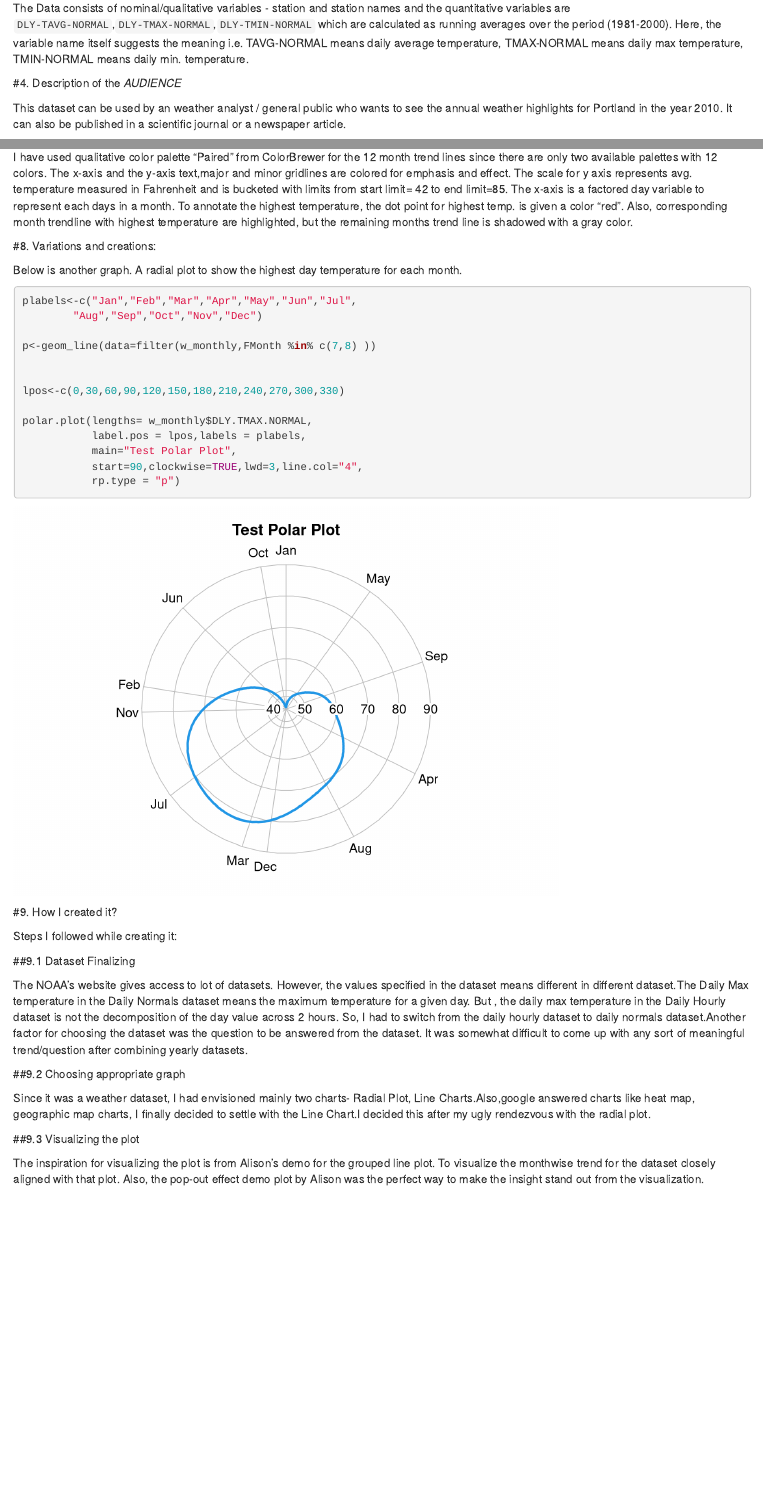
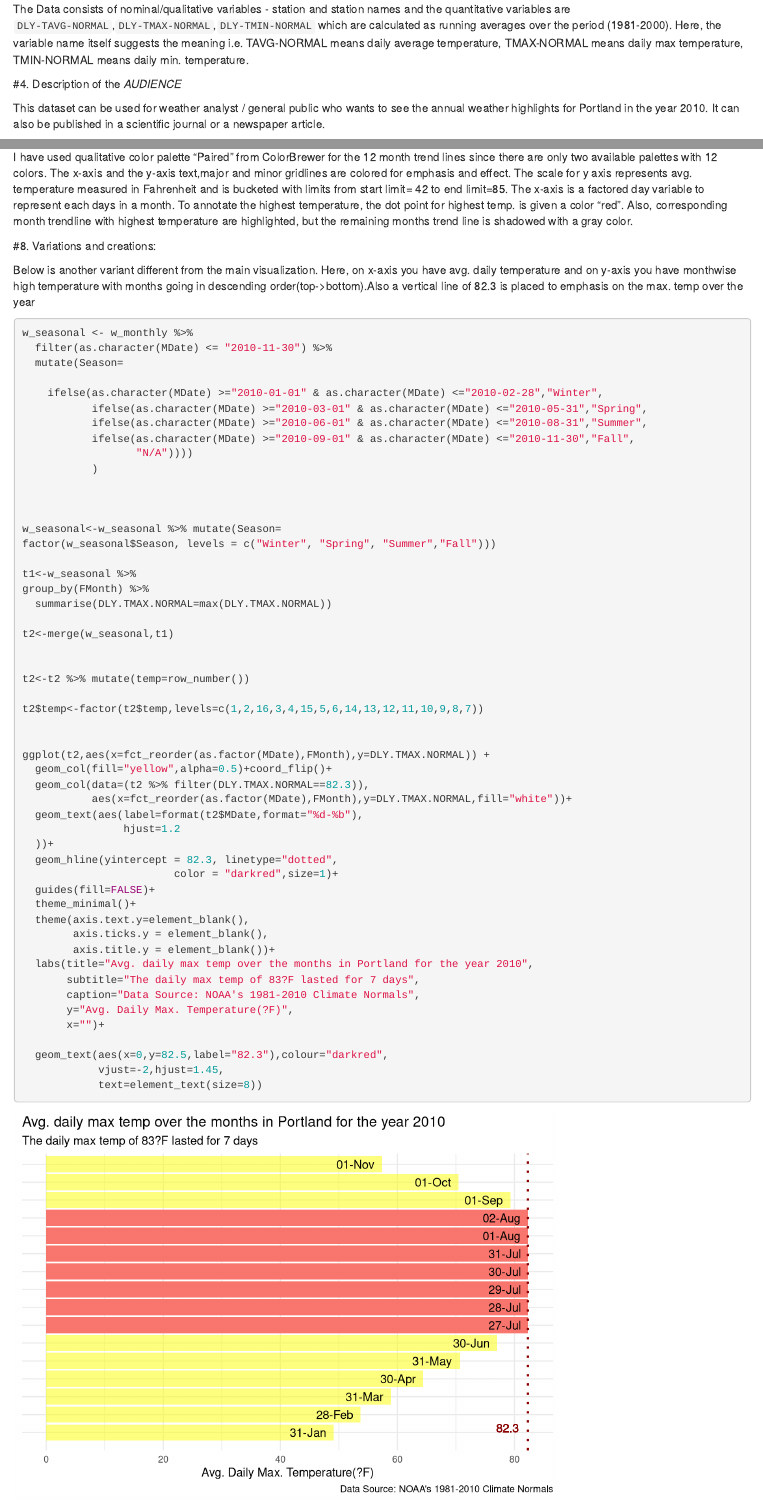
Before and after one commit to ajinsh/ajinsh.github.io, an R Markdown document (content/projects/sad-plot-better-3.Rmd): the page in a window 1100 px wide, from 2170 px down before the commit and from 2150 px down after it, so that both start at the same text, and a second part further down, joined at a grey line. Rendered offline with R 4.5, knitr and Pandoc, with nearby package versions.

Commit message:
Updated old files

````diff
--- a/content/projects/sad-plot-better-3.Rmd
+++ b/content/projects/sad-plot-better-3.Rmd
@@ -119,7 +116,8 @@ The Data consists of nominal/qualitative variables - station and station names a
 
 #4. Description of the _AUDIENCE_
 
-This dataset can be used by an weather analyst / general public who wants to see the annual weather highlights for Portland in the year 2010. It can also be published in a scientific journal or a newspaper article.
+This dataset can be used for weather analyst / general public who wants to
+see the annual weather highlights for Portland in the year 2010. It can also be published in a scientific journal or a newspaper article.
 
 
 #5. Representation description
@@ -141,24 +139,65 @@ Fahrenheit and is bucketed with limits from start limit= 42 to end limit=85. The
 
 #8. Variations and creations:
 
-Below is another graph. A radial plot to show the highest day temperature for each month.
+Below is another variant different from the main visualization. Here, on x-axis you have avg. daily temperature and on y-axis you have monthwise high temperature with months going in descending order(top->bottom).Also a vertical line of 82.3 is placed to emphasis on the max. temp over the year
 
-```{r}
-plabels<-c("Jan","Feb","Mar","Apr","May","Jun","Jul",
-        "Aug","Sep","Oct","Nov","Dec")
+```{r warning= FALSE, message= FALSE}
 
-p<-geom_line(data=filter(w_monthly,FMonth %in% c(7,8) ))
+w_seasonal <- w_monthly %>%
+  filter(as.character(MDate) <= "2010-11-30") %>%
+  mutate(Season=
+
+    ifelse(as.character(MDate) >="2010-01-01" & as.character(MDate) <="2010-02-28","Winter",
+           ifelse(as.character(MDate) >="2010-03-01" & as.character(MDate) <="2010-05-31","Spring",
+           ifelse(as.character(MDate) >="2010-06-01" & as.character(MDate) <="2010-08-31","Summer",
+           ifelse(as.character(MDate) >="2010-09-01" & as.character(MDate) <="2010-11-30","Fall",
+                  "N/A"))))
+           )
 
 
-lpos<-c(0,30,60,90,120,150,180,210,240,270,300,330)
 
-polar.plot(lengths= w_monthly$DLY.TMAX.NORMAL,
-           label.pos = lpos,labels = plabels,
-           main="Test Polar Plot",
-           start=90,clockwise=TRUE,lwd=3,line.col="4",
-           rp.type = "p")
+w_seasonal<-w_seasonal %>% mutate(Season=
+factor(w_seasonal$Season, levels = c("Winter", "Spring", "Summer","Fall")))
+
+t1<-w_seasonal %>%
+group_by(FMonth) %>%
+  summarise(DLY.TMAX.NORMAL=max(DLY.TMAX.NORMAL))
+
+t2<-merge(w_seasonal,t1)
+
+
+t2<-t2 %>% mutate(temp=row_number())
+
+t2$temp<-factor(t2$temp,levels=c(1,2,16,3,4,15,5,6,14,13,12,11,10,9,8,7))
+
+
+ggplot(t2,aes(x=fct_reorder(as.factor(MDate),FMonth),y=DLY.TMAX.NORMAL)) +
+  geom_col(fill="yellow",alpha=0.5)+coord_flip()+
+  geom_col(data=(t2 %>% filter(DLY.TMAX.NORMAL==82.3)),
+           aes(x=fct_reorder(as.factor(MDate),FMonth),y=DLY.TMAX.NORMAL,fill="white"))+
+  geom_text(aes(label=format(t2$MDate,format="%d-%b"),
+                hjust=1.2
+  ))+
+  geom_hline(yintercept = 82.3, linetype="dotted",
+                        color = "darkred",size=1)+
+  guides(fill=FALSE)+
+  theme_minimal()+
+  theme(axis.text.y=element_blank(),
+        axis.ticks.y = element_blank(),
+        axis.title.y = element_blank())+
+  labs(title="Avg. daily max temp over the months in Portland for the year 2010",
+       subtitle="The daily max temp of 83?F lasted for 7 days",
+       caption="Data Source: NOAA's 1981-2010 Climate Normals",
+       y="Avg. Daily Max. Temperature(?F)",
+       x="")+
+
+  geom_text(aes(x=0,y=82.5,label="82.3"),colour="darkred",
+            vjust=-2,hjust=1.45,
+            text=element_text(size=8))
+
 
 ```
+
 
 
 #9. How I created it?
````
Also changed, not shown: content/projects/sad-plot-better-3.html, static/projects/sad-plot-better-3_files/figure-html/unnamed-chunk-2-1.png, static/projects/sad-plot-better-3_files/figure-html/unnamed-chunk-4-1.png, content/projects/sad-plot-better-3.Rmd (3 more changed lines), 3 other files.
